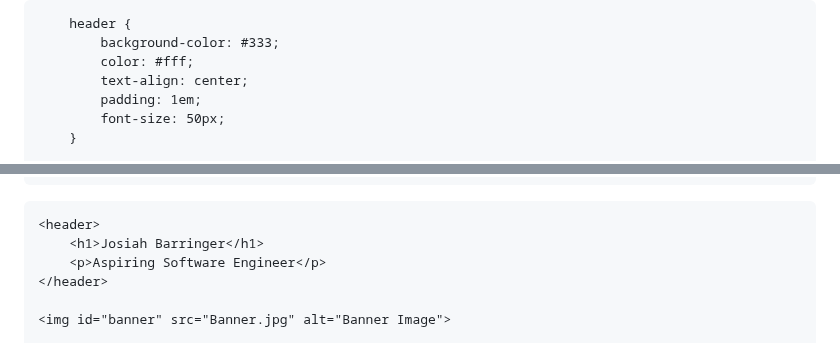
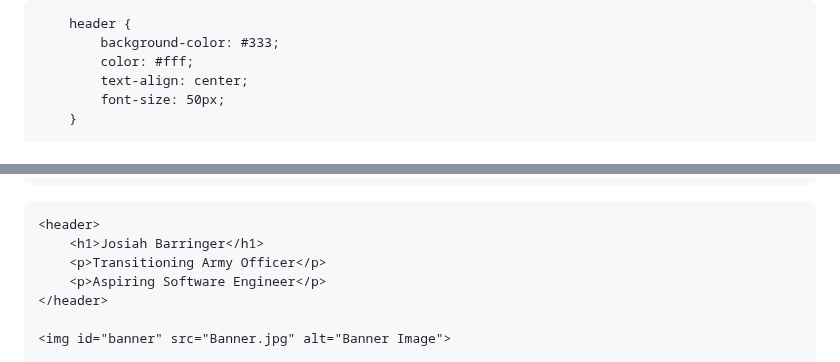
Before and after one commit to 17BarringerJosiah/17BarringerJosiah.github.io, a Markdown page: README.md, 2 parts joined by grey strips. Drawn GitHub-style.

```diff
--- a/README.md
+++ b/README.md
@@ -16,7 +16,6 @@
             background-color: #333;
             color: #fff;
             text-align: center;
-            padding: 1em;
             font-size: 50px;
         }
 
@@ -77,6 +76,7 @@
 
     <header>
         <h1>Josiah Barringer</h1>
+        <p>Transitioning Army Officer</p>
         <p>Aspiring Software Engineer</p>
     </header>
 
```
